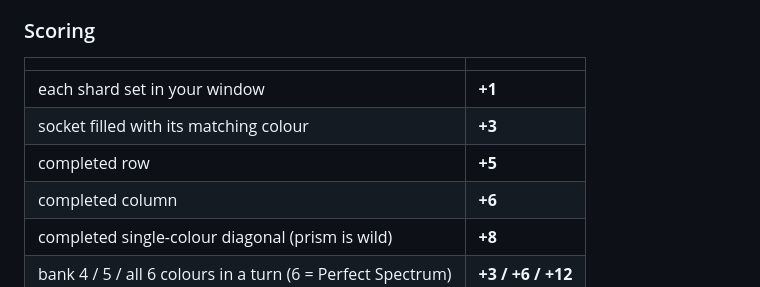
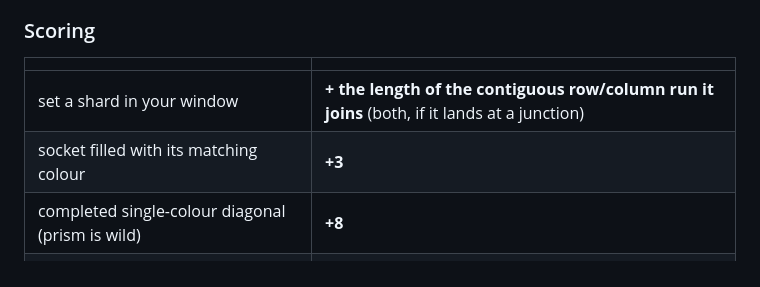
Before and after one commit to argusbrown/Vitrea, a Markdown page: README.md, the part around the change. GitHub-like rendering.

```diff
--- a/README.md
+++ b/README.md
@@ -85,10 +85,8 @@ revealed to all players.
 
 | | |
 |---|---|
-| each shard set in your window | **+1** |
+| set a shard in your window | **+ the length of the contiguous row/column run it joins** (both, if it lands at a junction) |
 | socket filled with its matching colour | **+3** |
-| completed row | **+5** |
-| completed column | **+6** |
 | completed single-colour diagonal (prism is wild) | **+8** |
 | bank 4 / 5 / all 6 colours in a turn (6 = Perfect Spectrum) | **+3 / +6 / +12** |
 | first to finish their window | **+10** |
```
Also changed, not shown: TODOS.md (+27 -0 lines).
